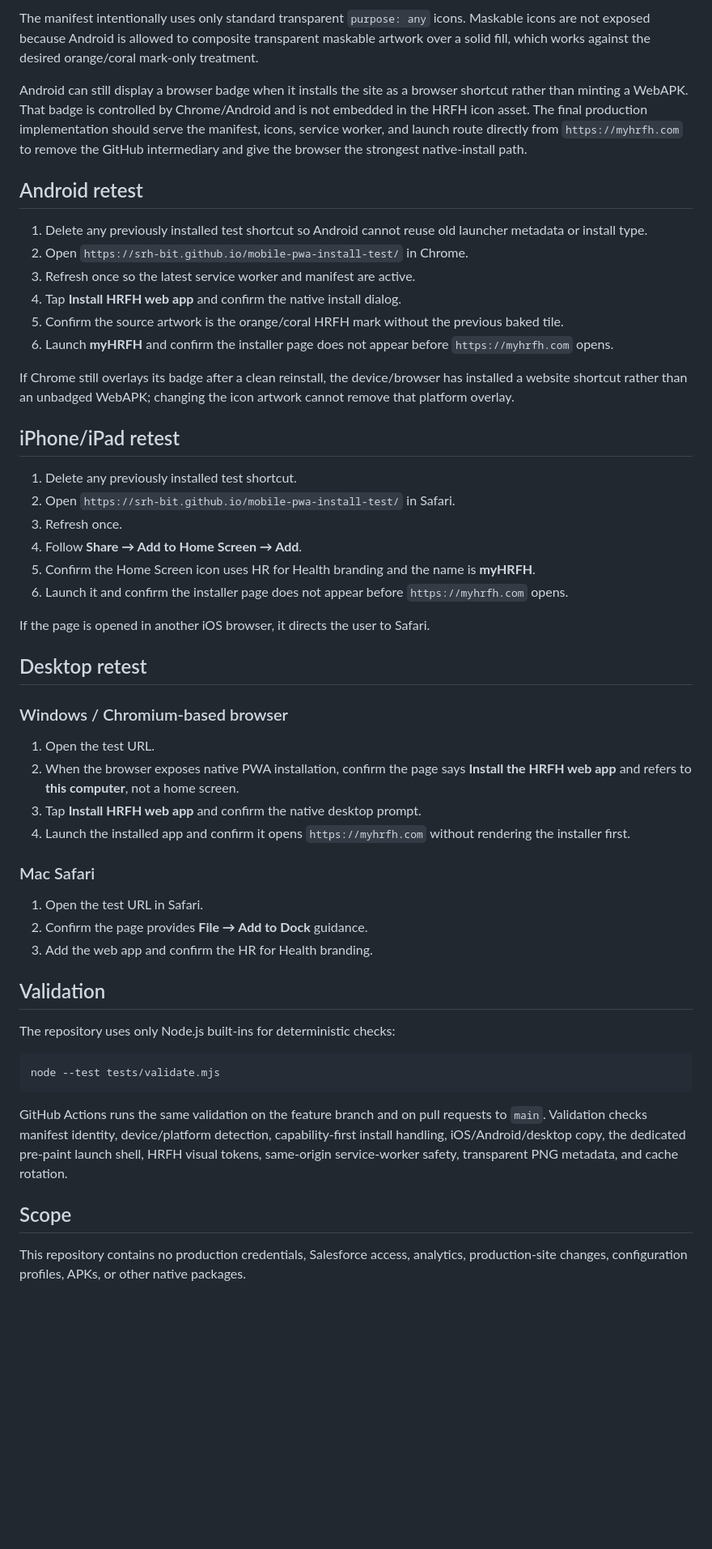
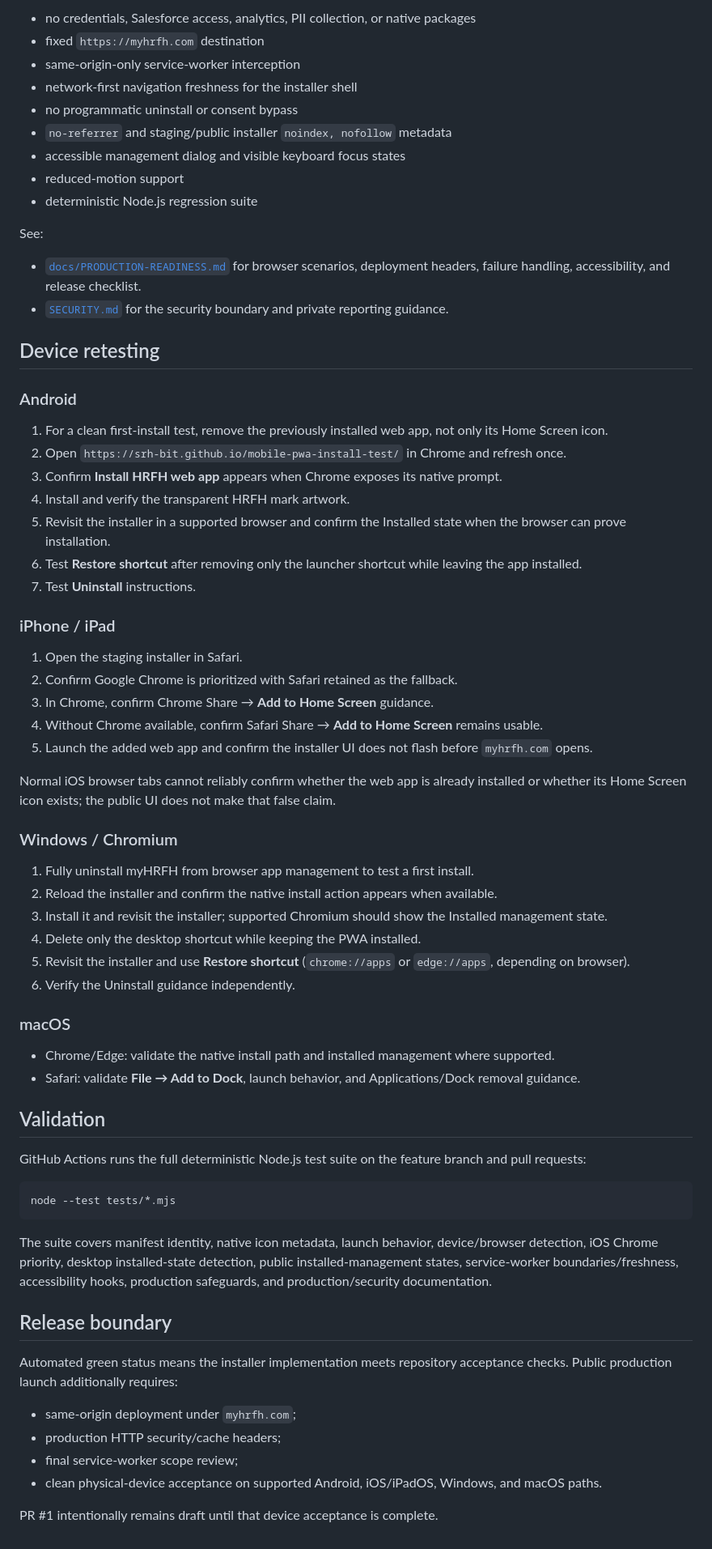
Before and after one commit to srh-bit/mobile-pwa-install-test, a Markdown page: README.md, the part around one of its changes. Shown at 81% size. Drawn GitHub-style; blank space fills up the shorter version.

Commit message:
docs: promote installer to production release candidate

````diff
--- a/README.md
+++ b/README.md
@@ -32,55 +61,72 @@ A PWA start URL must remain on the origin where the app is installed. Because th
 
-The manifest intentionally uses only standard transparent `purpose: any` icons. Maskable icons are not exposed because Android is allowed to composite transparent maskable artwork over a solid fill, which works against the desired orange/coral mark-only treatment.
+- no credentials, Salesforce access, analytics, PII collection, or native packages
+- fixed `https://myhrfh.com` destination
+- same-origin-only service-worker interception
+- network-first navigation freshness for the installer shell
+- no programmatic uninstall or consent bypass
+- `no-referrer` and staging/public installer `noindex, nofollow` metadata
+- accessible management dialog and visible keyboard focus states
+- reduced-motion support
+- deterministic Node.js regression suite
 
-Android can still display a browser badge when it installs the site as a browser shortcut rather than minting a WebAPK. That badge is controlled by Chrome/Android and is not embedded in the HRFH icon asset. The final production implementation should serve the manifest, icons, service worker, and launch route directly from `https://myhrfh.com` to remove the GitHub intermediary and give the browser the strongest native-install path.
+See:
 
-## Android retest
+- [`docs/PRODUCTION-READINESS.md`](docs/PRODUCTION-READINESS.md) for browser scenarios, deployment headers, failure handling, accessibility, and release checklist.
+- [`SECURITY.md`](SECURITY.md) for the security boundary and private reporting guidance.
 
-1. Delete any previously installed test shortcut so Android cannot reuse old launcher metadata or install type.
-2. Open `https://srh-bit.github.io/mobile-pwa-install-test/` in Chrome.
-3. Refresh once so the latest service worker and manifest are active.
-4. Tap **Install HRFH web app** and confirm the native install dialog.
-5. Confirm the source artwork is the orange/coral HRFH mark without the previous baked tile.
-6. Launch **myHRFH** and confirm the installer page does not appear before `https://myhrfh.com` opens.
+## Device retesting
 
-If Chrome still overlays its badge after a clean reinstall, the device/browser has installed a website shortcut rather than an unbadged WebAPK; changing the icon artwork cannot remove that platform overlay.
+### Android
 
-## iPhone/iPad retest
+1. For a clean first-install test, remove the previously installed web app, not only its Home Screen icon.
+2. Open `https://srh-bit.github.io/mobile-pwa-install-test/` in Chrome and refresh once.
+3. Confirm **Install HRFH web app** appears when Chrome exposes its native prompt.
+4. Install and verify the transparent HRFH mark artwork.
+5. Revisit the installer in a supported browser and confirm the Installed state when the browser can prove installation.
+6. Test **Restore shortcut** after removing only the launcher shortcut while leaving the app installed.
+7. Test **Uninstall** instructions.
 
-1. Delete any previously installed test shortcut.
-2. Open `https://srh-bit.github.io/mobile-pwa-install-test/` in Safari.
-3. Refresh once.
-4. Follow **Share → Add to Home Screen → Add**.
-5. Confirm the Home Screen icon uses HR for Health branding and the name is **myHRFH**.
-6. Launch it and confirm the installer page does not appear before `https://myhrfh.com` opens.
+### iPhone / iPad
 
-If the page is opened in another iOS browser, it directs the user to Safari.
+1. Open the staging installer in Safari.
+2. Confirm Google Chrome is prioritized with Safari retained as the fallback.
+3. In Chrome, confirm Chrome Share → **Add to Home Screen** guidance.
+4. Without Chrome available, confirm Safari Share → **Add to Home Screen** remains usable.
+5. Launch the added web app and confirm the installer UI does not flash before `myhrfh.com` opens.
 
-## Desktop retest
+Normal iOS browser tabs cannot reliably confirm whether the web app is already installed or whether its Home Screen icon exists; the public UI does not make that false claim.
 
-### Windows / Chromium-based browser
+### Windows / Chromium
 
-1. Open the test URL.
-2. When the browser exposes native PWA installation, confirm the page says **Install the HRFH web app** and refers to **this computer**, not a home screen.
-3. Tap **Install HRFH web app** and confirm the native desktop prompt.
-4. Launch the installed app and confirm it opens `https://myhrfh.com` without rendering the installer first.
+1. Fully uninstall myHRFH from browser app management to test a first install.
+2. Reload the installer and confirm the native install action appears when available.
+3. Install it and revisit the installer; supported Chromium should show the Installed management state.
+4. Delete only the desktop shortcut while keeping the PWA installed.
+5. Revisit the installer and use **Restore shortcut** (`chrome://apps` or `edge://apps`, depending on browser).
+6. Verify the Uninstall guidance independently.
 
-### Mac Safari
+### macOS
 
-1. Open the test URL in Safari.
-2. Confirm the page provides **File → Add to Dock** guidance.
-3. Add the web app and confirm the HR for Health branding.
+- Chrome/Edge: validate the native install path and installed management where supported.
+- Safari: validate **File → Add to Dock**, launch behavior, and Applications/Dock removal guidance.
 
 ## Validation
 
-The repository uses only Node.js built-ins for deterministic checks:
+GitHub Actions runs the full deterministic Node.js test suite on the feature branch and pull requests:
 
 ```text
-node --test tests/validate.mjs
+node --test tests/*.mjs
 ```
 
-GitHub Actions runs the same validation on the feature branch and on pull requests to `main`. Validation checks manifest identity, device/platform detection, capability-first install handling, iOS/Android/desktop copy, the dedicated pre-paint launch shell, HRFH visual tokens, same-origin service-worker safety, transparent PNG metadata, and cache rotation.
+The suite covers manifest identity, native icon metadata, launch behavior, device/browser detection, iOS Chrome priority, desktop installed-state detection, public installed-management states, service-worker boundaries/freshness, accessibility hooks, production safeguards, and production/security documentation.
 
-## Scope
+## Release boundary
 
-This repository contains no production credentials, Salesforce access, analytics, production-site changes, configuration profiles, APKs, or other native packages.
+Automated green status means the installer implementation meets repository acceptance checks. Public production launch additionally requires:
+
+- same-origin deployment under `myhrfh.com`;
+- production HTTP security/cache headers;
+- final service-worker scope review;
+- clean physical-device acceptance on supported Android, iOS/iPadOS, Windows, and macOS paths.
+
+PR #1 intentionally remains draft until that device acceptance is complete.
````
Also changed, not shown: other parts of README.md (+51 -22 lines).
